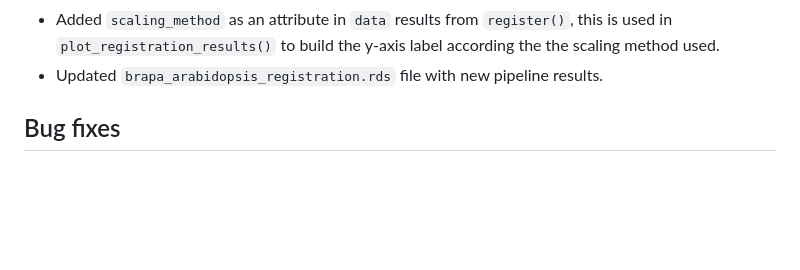
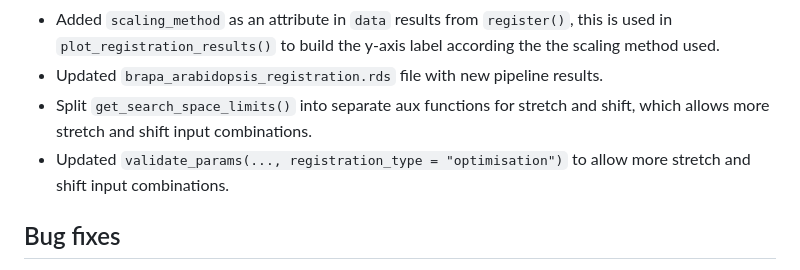
Before and after one commit to ruthkr/GREAT, a Markdown page: NEWS.md, the part around the change. GitHub-like rendering; blank space fills up the shorter version.

```diff
--- a/NEWS.md
+++ b/NEWS.md
@@ -23,6 +23,8 @@
 * Updated `overlapping_percent` parameter in `register()` so it goes from 0 to 100 (it's later normalised in the function to avoid breakages down the line).
 * Added `scaling_method` as an attribute in `data` results from `register()`, this is used in `plot_registration_results()` to build the y-axis label according the the scaling method used.
 * Updated `brapa_arabidopsis_registration.rds` file with new pipeline results.
+* Split `get_search_space_limits()` into separate aux functions for stretch and shift, which allows more stretch and shift input combinations.
+* Updated `validate_params(..., registration_type = "optimisation")` to allow more stretch and shift input combinations.
 
 ## Bug fixes
 
```
